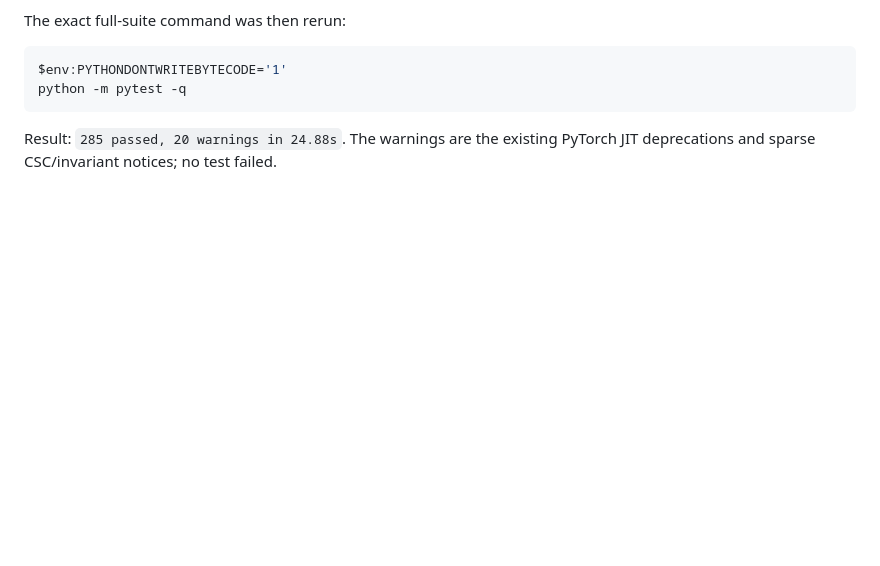
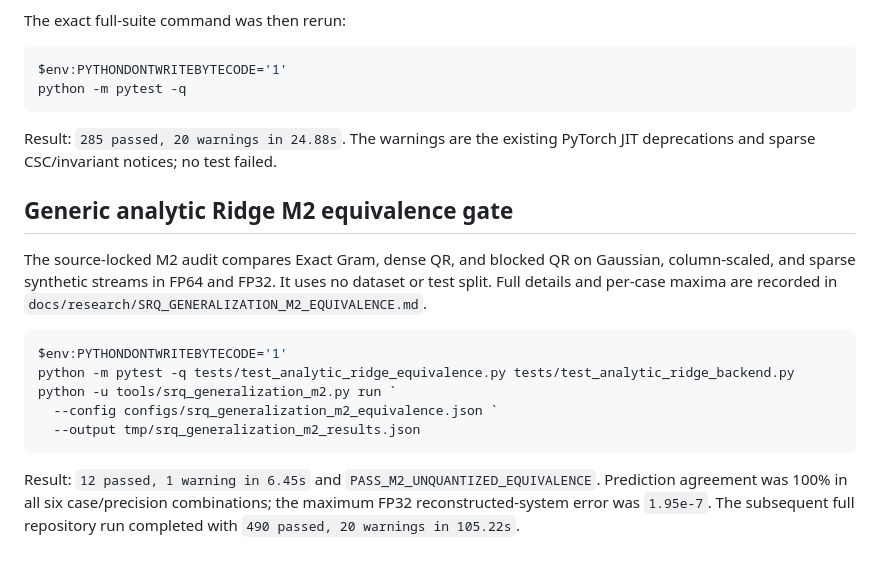
Before and after one commit to ZaPhat206/SOHO-CL, a Markdown page: paper/VALIDATION.md, the part around the change. Drawn GitHub-style; blank space fills up the shorter version.

Commit message:
Record M2 equivalence evidence

````diff
--- a/paper/VALIDATION.md
+++ b/paper/VALIDATION.md
@@ -176,3 +176,24 @@ python -m pytest -q
 
 Result: `285 passed, 20 warnings in 24.88s`. The warnings are the existing
 PyTorch JIT deprecations and sparse CSC/invariant notices; no test failed.
+
+## Generic analytic Ridge M2 equivalence gate
+
+The source-locked M2 audit compares Exact Gram, dense QR, and blocked QR on
+Gaussian, column-scaled, and sparse synthetic streams in FP64 and FP32. It
+uses no dataset or test split. Full details and per-case maxima are recorded in
+`docs/research/SRQ_GENERALIZATION_M2_EQUIVALENCE.md`.
+
+```powershell
+$env:PYTHONDONTWRITEBYTECODE='1'
+python -m pytest -q tests/test_analytic_ridge_equivalence.py tests/test_analytic_ridge_backend.py
+python -u tools/srq_generalization_m2.py run `
+  --config configs/srq_generalization_m2_equivalence.json `
+  --output tmp/srq_generalization_m2_results.json
+```
+
+Result: `12 passed, 1 warning in 6.45s` and
+`PASS_M2_UNQUANTIZED_EQUIVALENCE`. Prediction agreement was 100% in all six
+case/precision combinations; the maximum FP32 reconstructed-system error was
+`1.95e-7`. The subsequent full repository run completed with
+`490 passed, 20 warnings in 105.22s`.
````
Also changed, not shown: docs/research/SRQ_GENERALIZATION_M2_EQUIVALENCE.md (added, +109 -0 lines).
